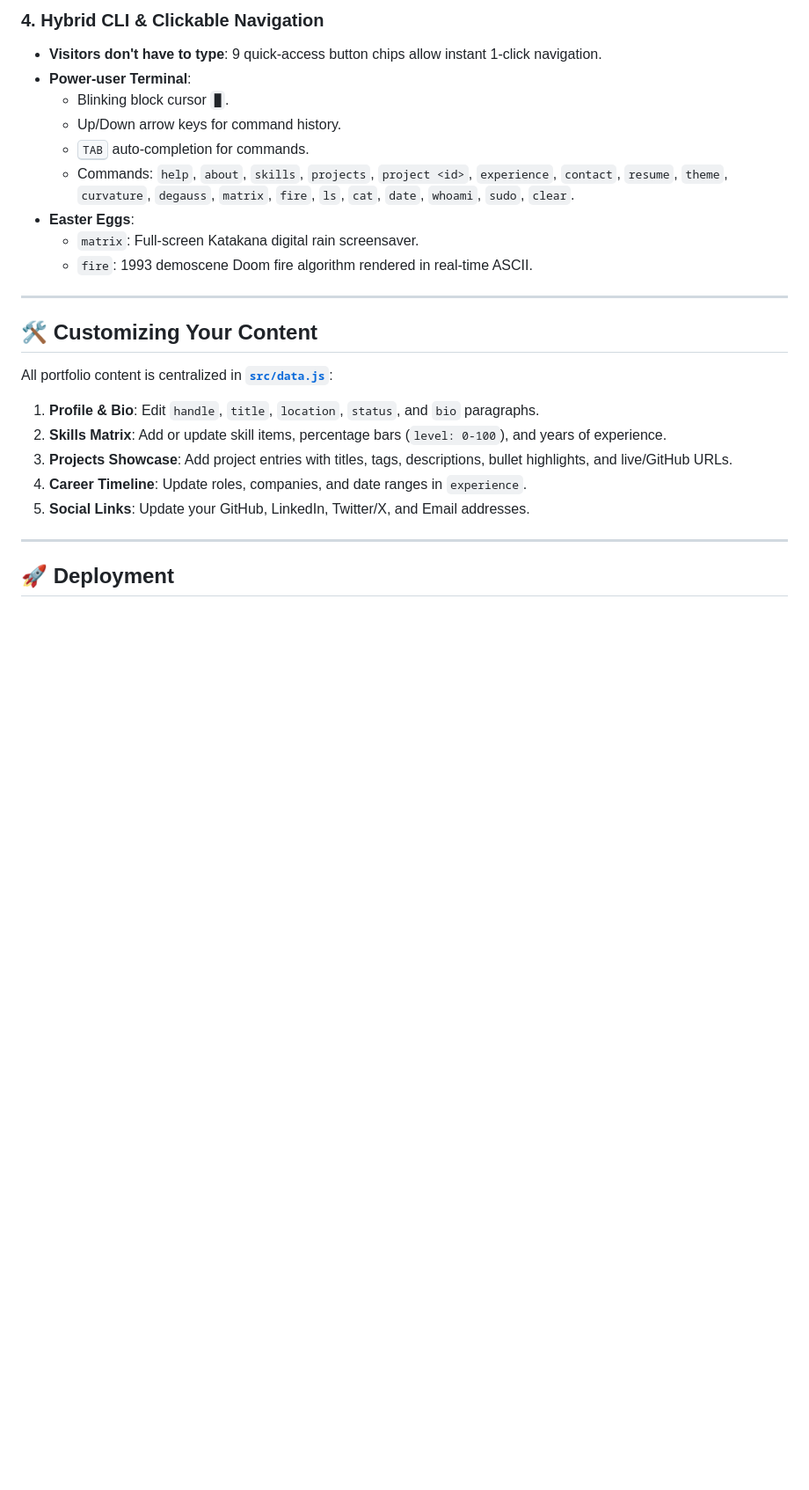
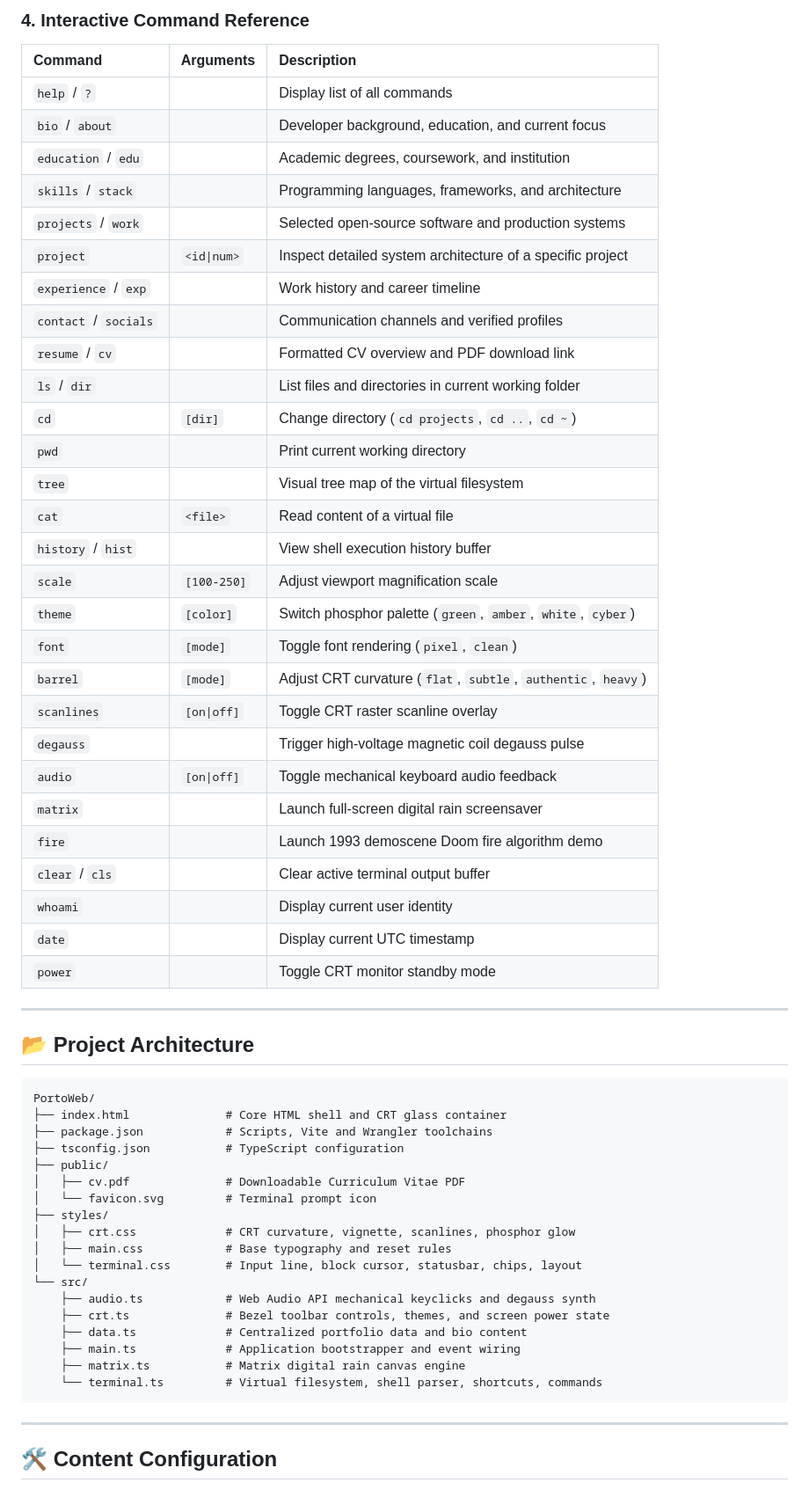
Before and after one commit to VUXXE/PortoWeb, a Markdown page: README.md, the part around one of its changes. Shown at 88% size. Rendered like a GitHub page; blank space fills up the shorter version.

````diff
--- a/README.md
+++ b/README.md
@@ -52,33 +76,63 @@ npm run preview
 
-### 4. Hybrid CLI & Clickable Navigation
-* **Visitors don't have to type**: 9 quick-access button chips allow instant 1-click navigation.
-* **Power-user Terminal**:
-  - Blinking block cursor `█`.
-  - Up/Down arrow keys for command history.
-  - <kbd>TAB</kbd> auto-completion for commands.
-  - Commands: `help`, `about`, `skills`, `projects`, `project <id>`, `experience`, `contact`, `resume`, `theme`, `curvature`, `degauss`, `matrix`, `fire`, `ls`, `cat`, `date`, `whoami`, `sudo`, `clear`.
-* **Easter Eggs**:
-  - `matrix`: Full-screen Katakana digital rain screensaver.
-  - `fire`: 1993 demoscene Doom fire algorithm rendered in real-time ASCII.
+### 4. Interactive Command Reference
+
+| Command | Arguments | Description |
+| :--- | :--- | :--- |
+| `help` / `?` | | Display list of all commands |
+| `bio` / `about` | | Developer background, education, and current focus |
+| `education` / `edu` | | Academic degrees, coursework, and institution |
+| `skills` / `stack` | | Programming languages, frameworks, and architecture |
+| `projects` / `work` | | Selected open-source software and production systems |
+| `project` | `<id\|num>` | Inspect detailed system architecture of a specific project |
+| `experience` / `exp` | | Work history and career timeline |
+| `contact` / `socials` | | Communication channels and verified profiles |
+| `resume` / `cv` | | Formatted CV overview and PDF download link |
+| `ls` / `dir` | | List files and directories in current working folder |
+| `cd` | `[dir]` | Change directory (`cd projects`, `cd ..`, `cd ~`) |
+| `pwd` | | Print current working directory |
+| `tree` | | Visual tree map of the virtual filesystem |
+| `cat` | `<file>` | Read content of a virtual file |
+| `history` / `hist` | | View shell execution history buffer |
+| `scale` | `[100-250]` | Adjust viewport magnification scale |
+| `theme` | `[color]` | Switch phosphor palette (`green`, `amber`, `white`, `cyber`) |
+| `font` | `[mode]` | Toggle font rendering (`pixel`, `clean`) |
+| `barrel` | `[mode]` | Adjust CRT curvature (`flat`, `subtle`, `authentic`, `heavy`) |
+| `scanlines` | `[on\|off]` | Toggle CRT raster scanline overlay |
+| `degauss` | | Trigger high-voltage magnetic coil degauss pulse |
+| `audio` | `[on\|off]` | Toggle mechanical keyboard audio feedback |
+| `matrix` | | Launch full-screen digital rain screensaver |
+| `fire` | | Launch 1993 demoscene Doom fire algorithm demo |
+| `clear` / `cls` | | Clear active terminal output buffer |
+| `whoami` | | Display current user identity |
+| `date` | | Display current UTC timestamp |
+| `power` | | Toggle CRT monitor standby mode |
 
 ---
 
-## 🛠️ Customizing Your Content
+## 📂 Project Architecture
 
-All portfolio content is centralized in **[`src/data.js`](file:///home/exu/PortoWeb/src/data.js)**:
-
-1. **Profile & Bio**:
-   Edit `handle`, `title`, `location`, `status`, and `bio` paragraphs.
-2. **Skills Matrix**:
-   Add or update skill items, percentage bars (`level: 0-100`), and years of experience.
-3. **Projects Showcase**:
-   Add project entries with titles, tags, descriptions, bullet highlights, and live/GitHub URLs.
-4. **Career Timeline**:
-   Update roles, companies, and date ranges in `experience`.
-5. **Social Links**:
-   Update your GitHub, LinkedIn, Twitter/X, and Email addresses.
+```
+PortoWeb/
+├── index.html              # Core HTML shell and CRT glass container
+├── package.json            # Scripts, Vite and Wrangler toolchains
+├── tsconfig.json           # TypeScript configuration
+├── public/
+│   ├── cv.pdf              # Downloadable Curriculum Vitae PDF
+│   └── favicon.svg         # Terminal prompt icon
+├── styles/
+│   ├── crt.css             # CRT curvature, vignette, scanlines, phosphor glow
+│   ├── main.css            # Base typography and reset rules
+│   └── terminal.css        # Input line, block cursor, statusbar, chips, layout
+└── src/
+    ├── audio.ts            # Web Audio API mechanical keyclicks and degauss synth
+    ├── crt.ts              # Bezel toolbar controls, themes, and screen power state
+    ├── data.ts             # Centralized portfolio data and bio content
+    ├── main.ts             # Application bootstrapper and event wiring
+    ├── matrix.ts           # Matrix digital rain canvas engine
+    └── terminal.ts         # Virtual filesystem, shell parser, shortcuts, commands
+```
 
 ---
 
-## 🚀 Deployment
+## 🛠️ Content Configuration
 
````
Also changed, not shown: other parts of README.md (+85 -33 lines).
